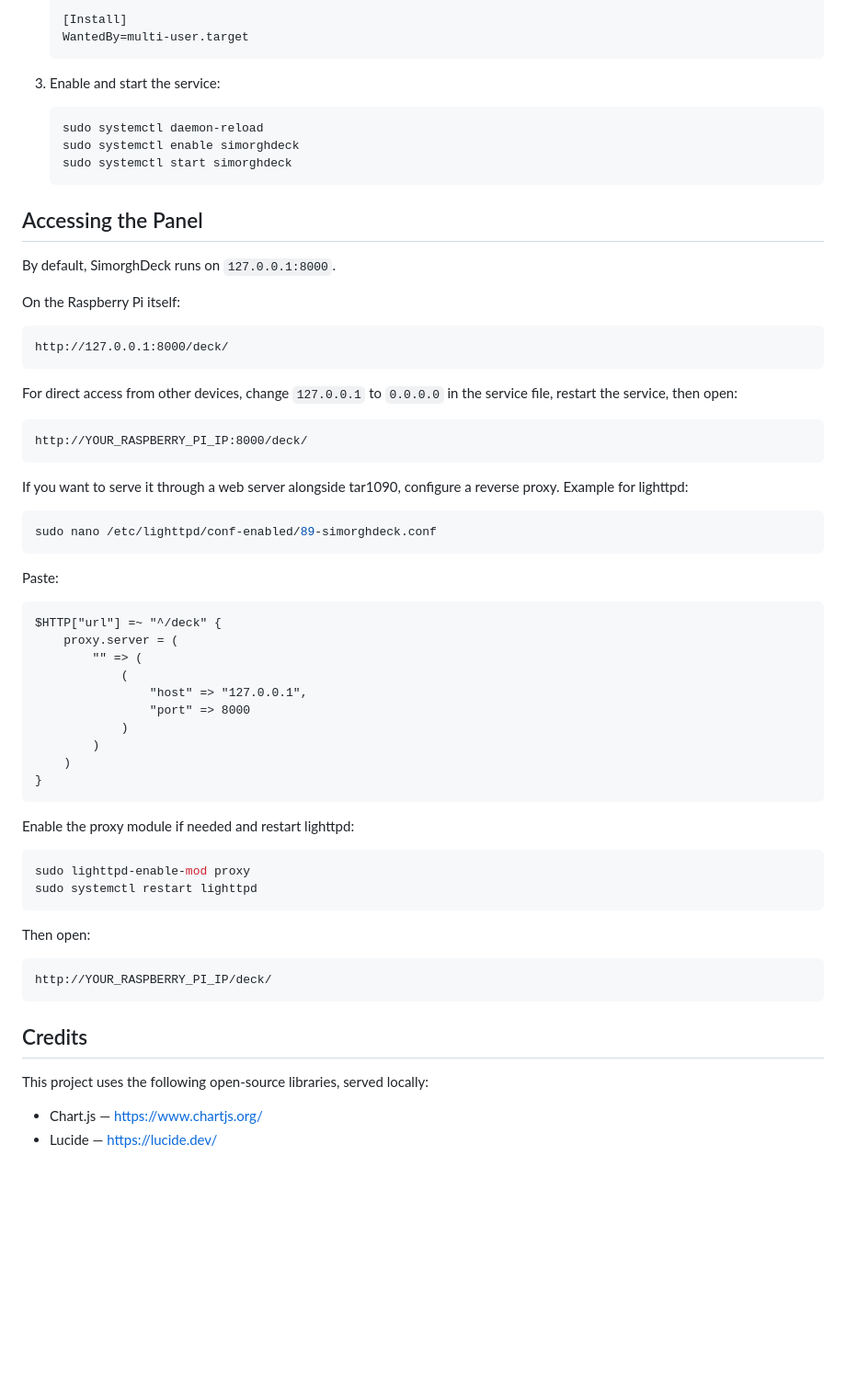
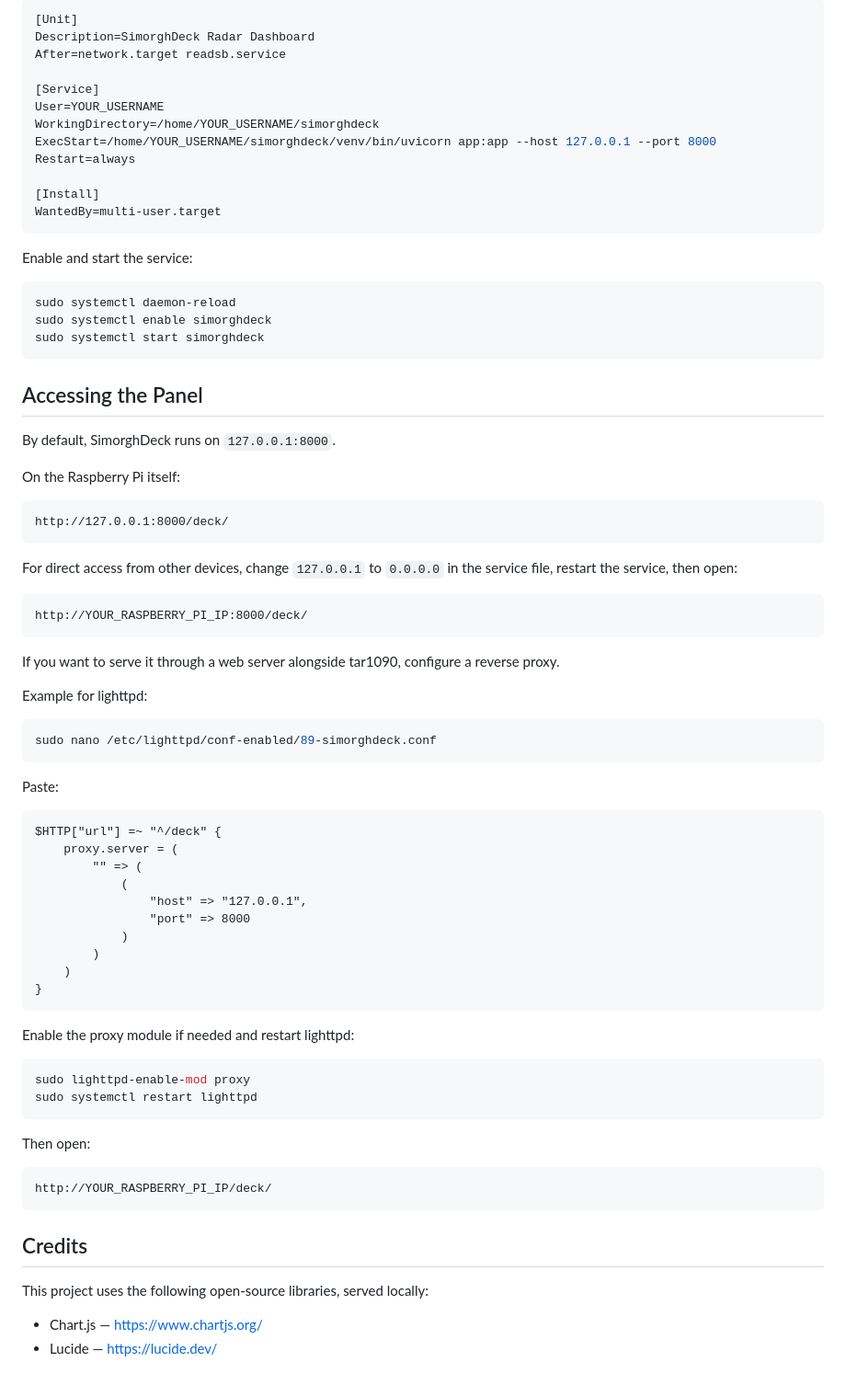
Before and after one commit to mostafaasadi/simorghdeck, a Markdown page: README.md, the part around one of its changes. Shown at 92% size. Drawn GitHub-style; blank space fills up the shorter version.

````diff
--- a/README.md
+++ b/README.md
@@ -58,35 +92,53 @@ Replace `YOUR_USERNAME` with your actual Linux username.
 
-   [Install]
-   WantedBy=multi-user.target
-   ```
+```ini
+[Unit]
+Description=SimorghDeck Radar Dashboard
+After=network.target readsb.service
 
-3. Enable and start the service:
-   ```bash
-   sudo systemctl daemon-reload
-   sudo systemctl enable simorghdeck
-   sudo systemctl start simorghdeck
-   ```
+[Service]
+User=YOUR_USERNAME
+WorkingDirectory=/home/YOUR_USERNAME/simorghdeck
+ExecStart=/home/YOUR_USERNAME/simorghdeck/venv/bin/uvicorn app:app --host 127.0.0.1 --port 8000
+Restart=always
+
+[Install]
+WantedBy=multi-user.target
+```
+
+Enable and start the service:
+
+```bash
+sudo systemctl daemon-reload
+sudo systemctl enable simorghdeck
+sudo systemctl start simorghdeck
+```
 
 ## Accessing the Panel
 
 By default, SimorghDeck runs on `127.0.0.1:8000`.
 
 On the Raspberry Pi itself:
+
 ```text
 http://127.0.0.1:8000/deck/
 ```
 
 For direct access from other devices, change `127.0.0.1` to `0.0.0.0` in the service file, restart the service, then open:
+
 ```text
 http://YOUR_RASPBERRY_PI_IP:8000/deck/
 ```
 
 If you want to serve it through a web server alongside tar1090, configure a reverse proxy.
+
 Example for lighttpd:
+
 ```bash
 sudo nano /etc/lighttpd/conf-enabled/89-simorghdeck.conf
 ```
+
 Paste:
+
 ```lighttpd
 $HTTP["url"] =~ "^/deck" {
     proxy.server = (
@@ -99,12 +151,16 @@ $HTTP["url"] =~ "^/deck" {
     )
 }
 ```
+
 Enable the proxy module if needed and restart lighttpd:
+
 ```bash
 sudo lighttpd-enable-mod proxy
 sudo systemctl restart lighttpd
 ```
+
 Then open:
+
 ```text
 http://YOUR_RASPBERRY_PI_IP/deck/
 ```
@@ -112,5 +168,6 @@ http://YOUR_RASPBERRY_PI_IP/deck/
 ## Credits
 
 This project uses the following open-source libraries, served locally:
+
 - Chart.js — https://www.chartjs.org/
 - Lucide — https://lucide.dev/
````
Also changed, not shown: other parts of README.md (+53 -19 lines).
